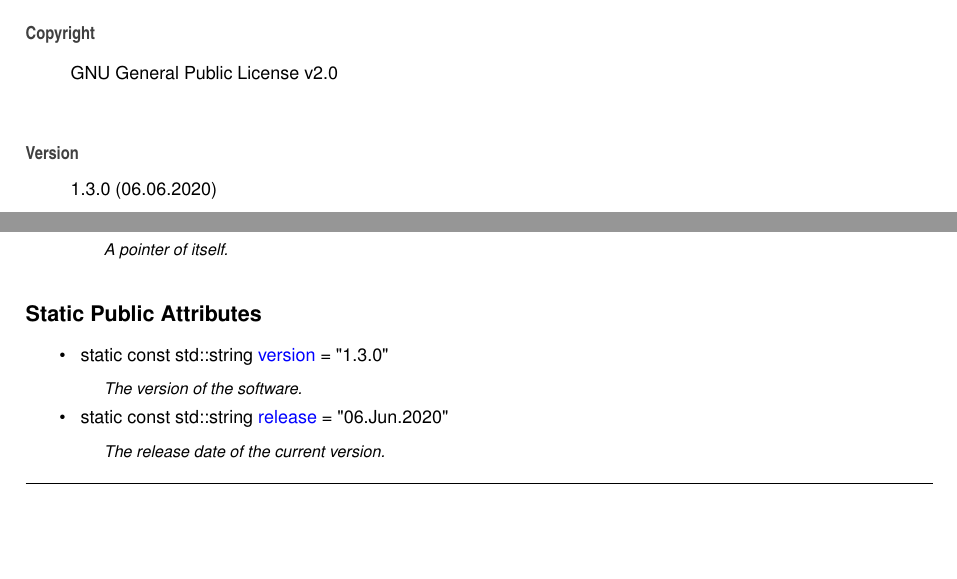
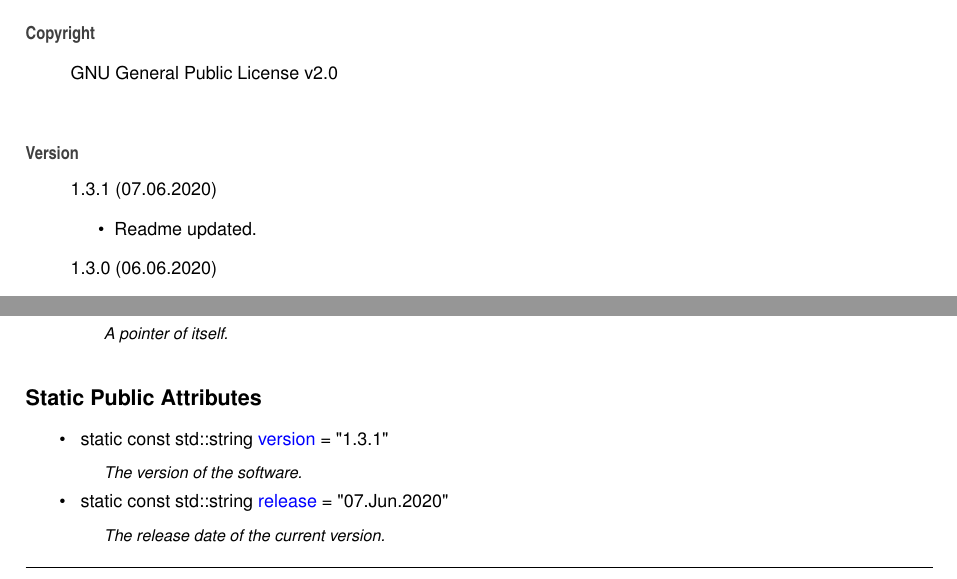
Before and after one commit to Spixmaster/telegram-bot-api, a LaTeX thesis (doc/latex/refman.tex, which reads doc/latex/index.tex, doc/latex/structtgbot_1_1Constants.tex): two parts of pages 23 and 56 of 261, joined at a grey line, cut so that both start at the same text, the shorter picture padded with empty space. Compiled offline with pdfLaTeX.

Commit message:
Readme update.

```diff
--- a/doc/latex/index.tex
+++ b/doc/latex/index.tex
@@ -5,6 +5,11 @@ Matheus Gabriel Werny de Lima
 G\+NU General Public License v2.\+0
 \end{DoxyCopyright}
 \begin{DoxyVersion}{Version}
+1.\+3.\+1 (07.\+06.\+2020)
+\begin{DoxyItemize}
+\item Readme updated.
+\end{DoxyItemize}
+
 1.\+3.\+0 (06.\+06.\+2020)
 \begin{DoxyItemize}
 \item Updated to Telegram bot A\+PI version 4.\+9.
--- a/doc/latex/structtgbot_1_1Constants.tex
+++ b/doc/latex/structtgbot_1_1Constants.tex
@@ -19,10 +19,10 @@ typedef std\+::shared\+\_\+ptr$<$ \mbox{\hyperlink{structtgbot_1_1Constants}{Con
 \begin{DoxyCompactItemize}
 \item
 \mbox{\Hypertarget{structtgbot_1_1Constants_a136586da5824c7d4292d99ce3b032e26}\label{structtgbot_1_1Constants_a136586da5824c7d4292d99ce3b032e26}}
-static const std\+::string \mbox{\hyperlink{structtgbot_1_1Constants_a136586da5824c7d4292d99ce3b032e26}{version}} = \char`\"{}1.\+3.\+0\char`\"{}
+static const std\+::string \mbox{\hyperlink{structtgbot_1_1Constants_a136586da5824c7d4292d99ce3b032e26}{version}} = \char`\"{}1.\+3.\+1\char`\"{}
 \begin{DoxyCompactList}\small\item\em The version of the software. \end{DoxyCompactList}\item
 \mbox{\Hypertarget{structtgbot_1_1Constants_a462fda8ac59be28cc40f5bb602a8114d}\label{structtgbot_1_1Constants_a462fda8ac59be28cc40f5bb602a8114d}}
-static const std\+::string \mbox{\hyperlink{structtgbot_1_1Constants_a462fda8ac59be28cc40f5bb602a8114d}{release}} = \char`\"{}06.Jun.\+2020\char`\"{}
+static const std\+::string \mbox{\hyperlink{structtgbot_1_1Constants_a462fda8ac59be28cc40f5bb602a8114d}{release}} = \char`\"{}07.Jun.\+2020\char`\"{}
 \begin{DoxyCompactList}\small\item\em The release date of the current version. \end{DoxyCompactList}\end{DoxyCompactItemize}
 
 
```
Also changed, not shown: doc/latex/md_README.tex (+1 -1 lines), README.md, doc/latex/structtgbot_1_1ForceReply__coll__graph.pdf, doc/latex/structtgbot_1_1ForceReply__inherit__graph.pdf, doc/latex/structtgbot_1_1InlineKeyboardMarkup__coll__graph.pdf, doc/latex/structtgbot_1_1InlineKeyboardMarkup__inherit__graph.pdf, doc/latex/structtgbot_1_1InlineQueryResultArticle__coll__graph.pdf, doc/latex/structtgbot_1_1InlineQueryResultArticle__inherit__graph.pdf, doc/latex/structtgbot_1_1InlineQueryResultAudio__coll__graph.pdf, doc/latex/structtgbot_1_1InlineQueryResultAudio__inherit__graph.pdf, doc/latex/structtgbot_1_1InlineQueryResultCachedAudio__coll__graph.pdf, doc/latex/structtgbot_1_1InlineQueryResultCachedAudio__inherit__graph.pdf, doc/latex/structtgbot_1_1InlineQueryResultCachedDocument__coll__graph.pdf, doc/latex/structtgbot_1_1InlineQueryResultCachedDocument__inherit__graph.pdf, 77 more files, 6 other files.
